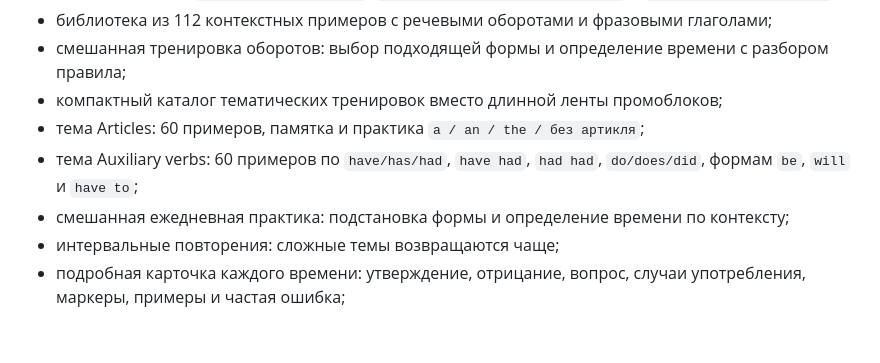
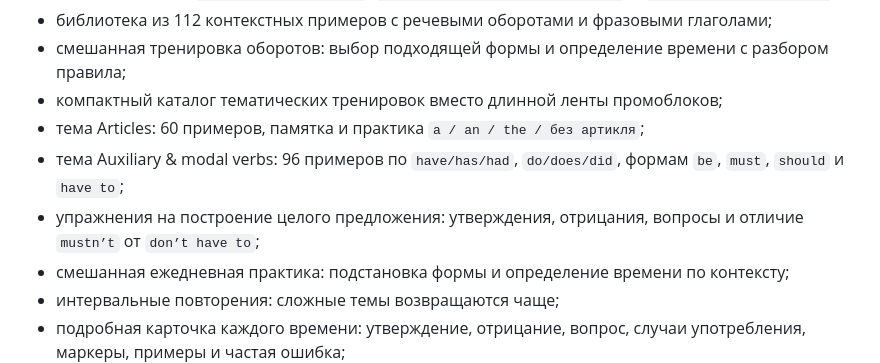
Before and after one commit to Aerotsunami/english-tenses-daily, a Markdown page: README.md, the part around the change. Drawn GitHub-style; blank space fills up the shorter version.

Commit message:
Expand helpers with modal sentence building

```diff
--- a/README.md
+++ b/README.md
@@ -15,7 +15,8 @@
 - смешанная тренировка оборотов: выбор подходящей формы и определение времени с разбором правила;
 - компактный каталог тематических тренировок вместо длинной ленты промоблоков;
 - тема Articles: 60 примеров, памятка и практика `a / an / the / без артикля`;
-- тема Auxiliary verbs: 60 примеров по `have/has/had`, `have had`, `had had`, `do/does/did`, формам `be`, `will` и `have to`;
+- тема Auxiliary & modal verbs: 96 примеров по `have/has/had`, `do/does/did`, формам `be`, `must`, `should` и `have to`;
+- упражнения на построение целого предложения: утверждения, отрицания, вопросы и отличие `mustn’t` от `don’t have to`;
 - смешанная ежедневная практика: подстановка формы и определение времени по контексту;
 - интервальные повторения: сложные темы возвращаются чаще;
 - подробная карточка каждого времени: утверждение, отрицание, вопрос, случаи употребления, маркеры, примеры и частая ошибка;
```
